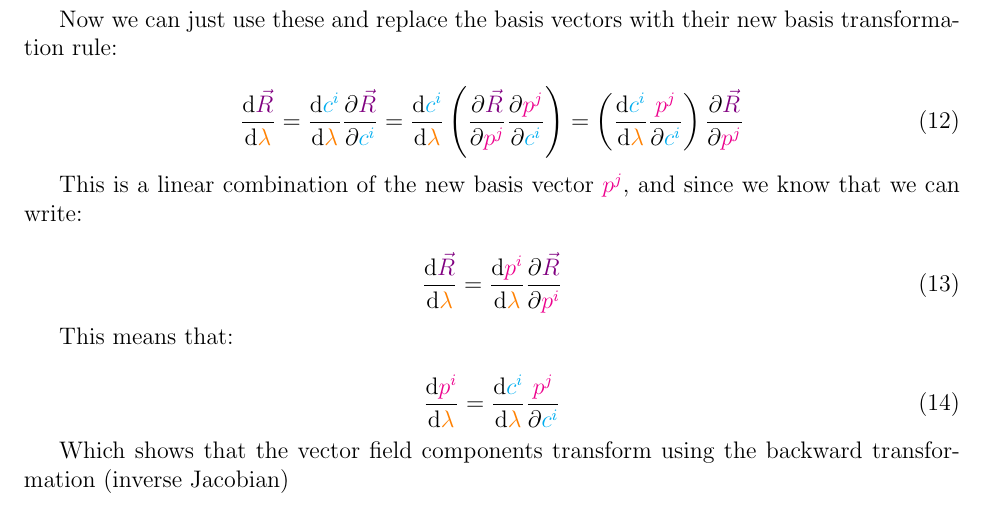
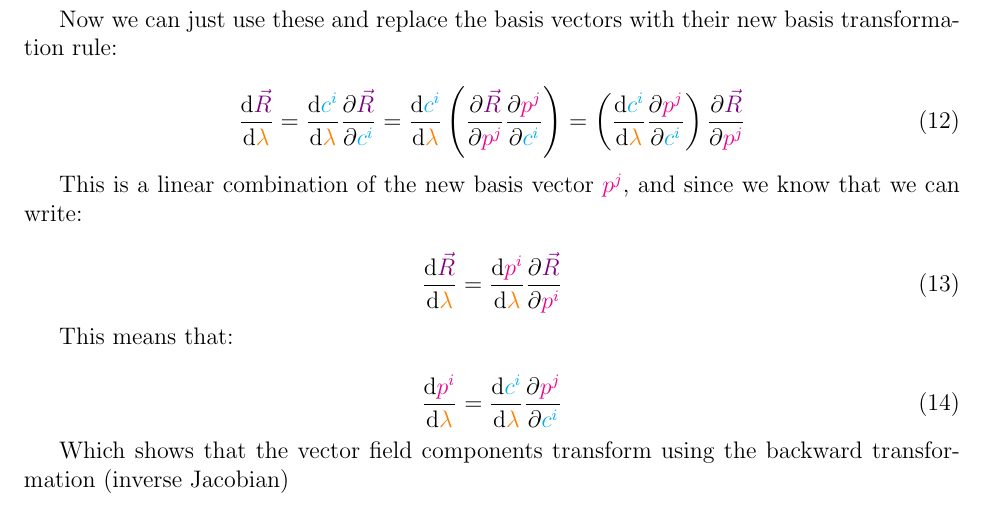
Before and after one commit to msilvestrini92/physics-notes, a LaTeX document (tensor-calculus/main.tex, which reads tensor-calculus/sections/03-vectors-as-derivatives.tex): part of page 14 of 15, cut so that both start at the same text. Compiled offline with pdfLaTeX.

Commit message:
\partial typo fixes

```diff
--- a/tensor-calculus/sections/03-vectors-as-derivatives.tex
+++ b/tensor-calculus/sections/03-vectors-as-derivatives.tex
@@ -115,7 +115,7 @@ Now we can just use these and replace the basis vectors with their new basis tra
     \frac{\partial \begingroup\color{violet}\vec{R}\endgroup}{\partial \begingroup\color{cyan}c^i\endgroup} =
     \frac{\dd \begingroup\color{cyan}c^i\endgroup}{\dd \begingroup\color{orange}\lambda\endgroup}
     \left(\frac{\partial \begingroup\color{violet}\vec{R}\endgroup}{\partial \begingroup\color{magenta}p^j\endgroup}\frac{\partial \begingroup\color{magenta}p^j\endgroup}{\partial \begingroup\color{cyan}c^i\endgroup}\right) =
-    \left(\frac{\dd \begingroup\color{cyan}c^i\endgroup}{\dd \begingroup\color{orange}\lambda\endgroup} \frac{\begingroup\color{magenta}p^j\endgroup}{\partial \begingroup\color{cyan}c^i\endgroup}\right)
+    \left(\frac{\dd \begingroup\color{cyan}c^i\endgroup}{\dd \begingroup\color{orange}\lambda\endgroup} \frac{\partial \begingroup\color{magenta}p^j\endgroup}{\partial \begingroup\color{cyan}c^i\endgroup}\right)
     \frac{\partial \begingroup\color{violet}\vec{R}\endgroup}{\partial \begingroup\color{magenta}p^j\endgroup}
 \end{equation}
 
@@ -131,7 +131,7 @@ This means that:
 
 \begin{equation}
     \frac{\dd \begingroup\color{magenta}p^i\endgroup}{\dd \begingroup\color{orange}\lambda\endgroup} =
-    \frac{\dd \begingroup\color{cyan}c^i\endgroup}{\dd \begingroup\color{orange}\lambda\endgroup} \frac{\begingroup\color{magenta}p^j\endgroup}{\partial \begingroup\color{cyan}c^i\endgroup}
+    \frac{\dd \begingroup\color{cyan}c^i\endgroup}{\dd \begingroup\color{orange}\lambda\endgroup} \frac{\partial \begingroup\color{magenta}p^j\endgroup}{\partial \begingroup\color{cyan}c^i\endgroup}
 \end{equation}
 
 Which shows that the vector field components transform using the backward transformation (inverse Jacobian)\\
```
